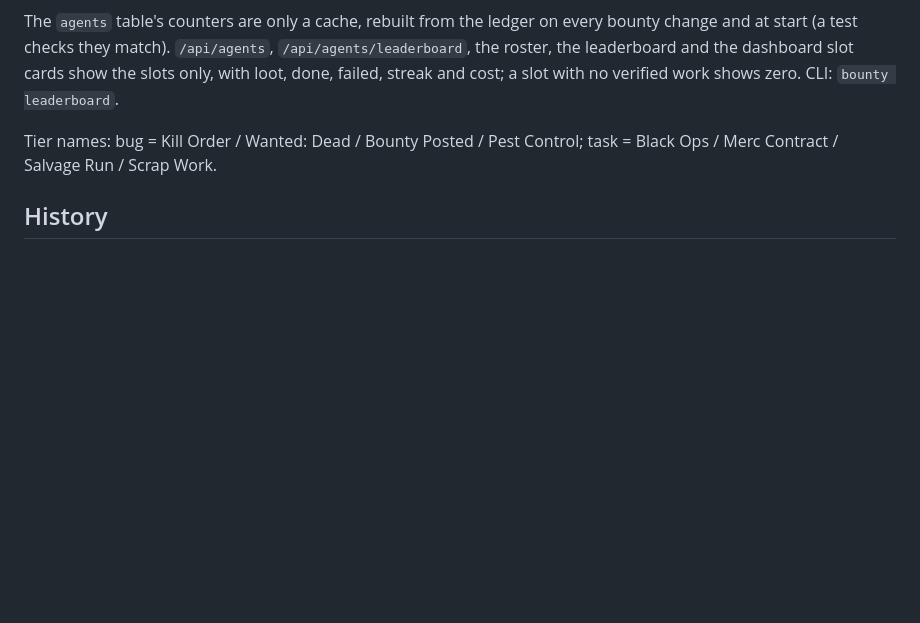
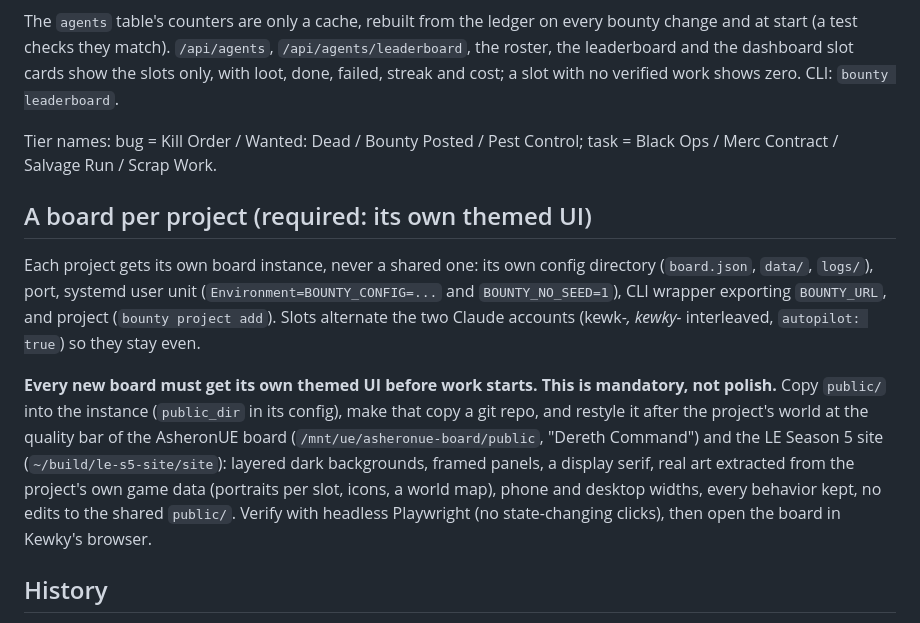
Before and after one commit to KewkLW/bounty-board, a Markdown page: README.md, the part around the change. Rendered like a GitHub page; blank space fills up the shorter version.

Commit message:
README: one board per project, and a themed UI is mandatory for each

```diff
--- a/README.md
+++ b/README.md
@@ -110,6 +110,12 @@ The `agents` table's counters are only a cache, rebuilt from the ledger on every
 
 Tier names: bug = Kill Order / Wanted: Dead / Bounty Posted / Pest Control; task = Black Ops / Merc Contract / Salvage Run / Scrap Work.
 
+## A board per project (required: its own themed UI)
+
+Each project gets its own board instance, never a shared one: its own config directory (`board.json`, `data/`, `logs/`), port, systemd user unit (`Environment=BOUNTY_CONFIG=...` and `BOUNTY_NO_SEED=1`), CLI wrapper exporting `BOUNTY_URL`, and project (`bounty project add`). Slots alternate the two Claude accounts (kewk-*, kewky-* interleaved, `autopilot: true`) so they stay even.
+
+**Every new board must get its own themed UI before work starts. This is mandatory, not polish.** Copy `public/` into the instance (`public_dir` in its config), make that copy a git repo, and restyle it after the project's world at the quality bar of the AsheronUE board (`/mnt/ue/asheronue-board/public`, "Dereth Command") and the LE Season 5 site (`~/build/le-s5-site/site`): layered dark backgrounds, framed panels, a display serif, real art extracted from the project's own game data (portraits per slot, icons, a world map), phone and desktop widths, every behavior kept, no edits to the shared `public/`. Verify with headless Playwright (no state-changing clicks), then open the board in Kewky's browser.
+
 ## History
 
 The February 2026 board broke because agents faked work (appending to WORK_LOG.md) and the old reviewer approved any evidence string longer than 50 characters. Its 57 bounties are kept under the `legacy` project (tick "legacy" on the dashboard) with their old agent names as text; its agents and their inflated loot were deleted (September 2026), and legacy work never counts toward loot. The gates above exist so that cannot happen again.
```
